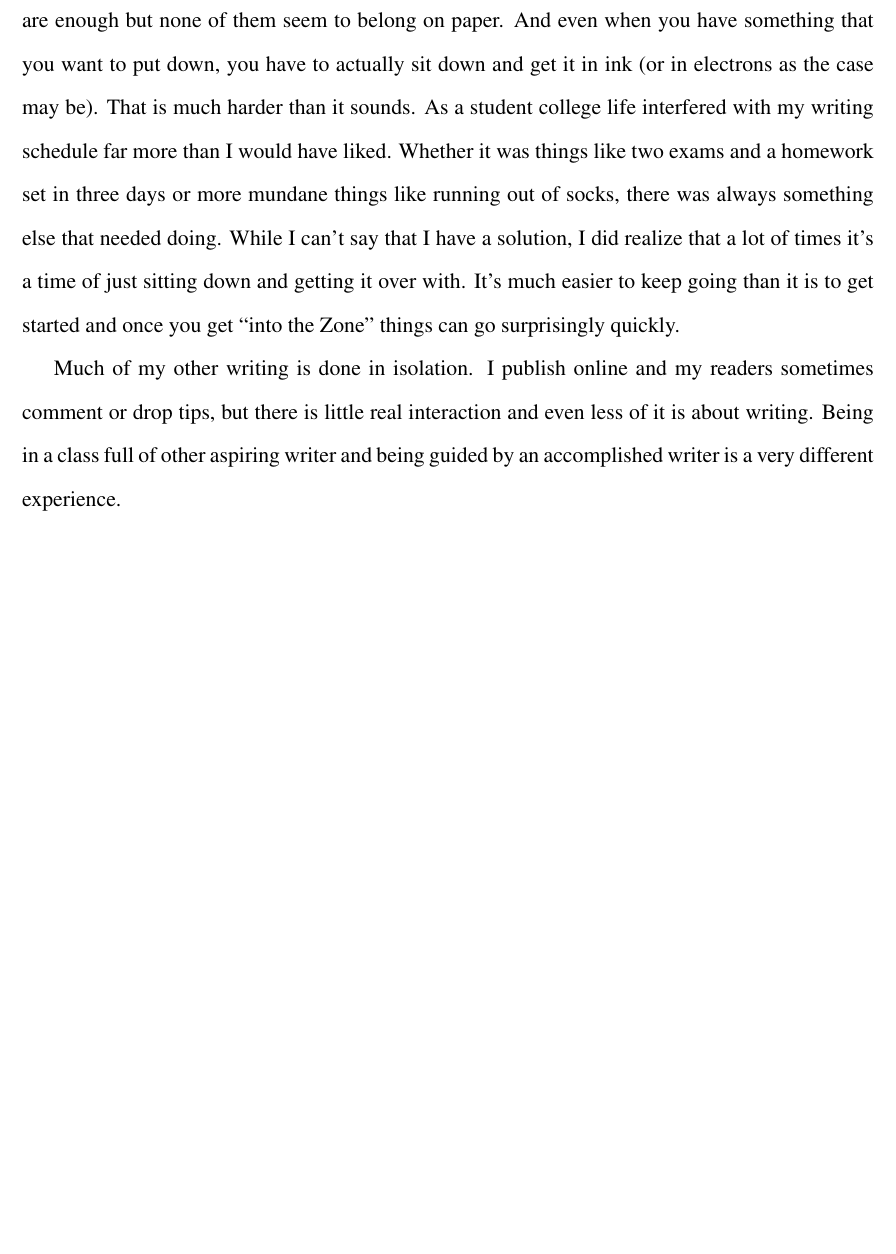
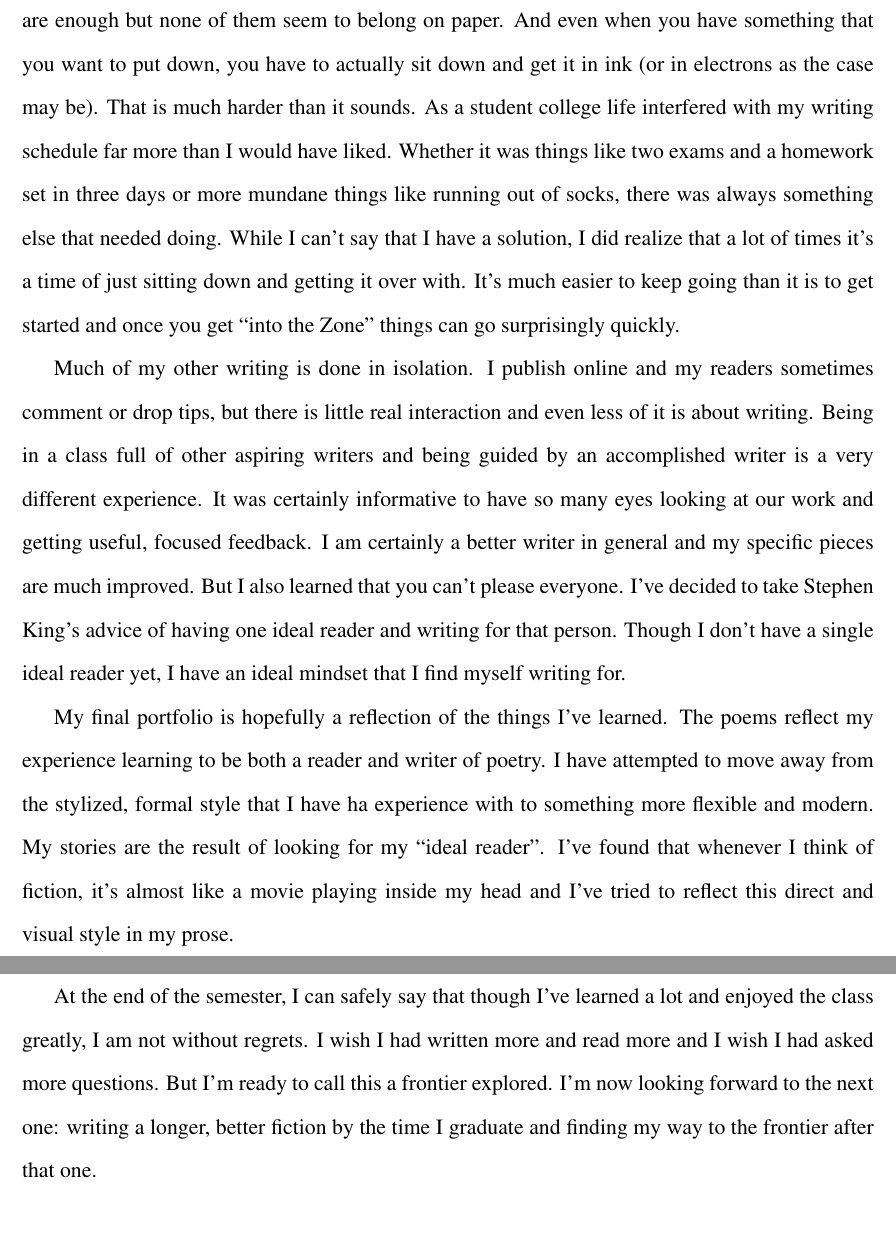
Before and after one commit to basus/eng255, a LaTeX document (misc/prologue.tex): part of page 2 of 2 before the commit and two parts of pages 2 and 3 of 3 after it, the two joined at a grey line, cut so that both start at the same text, the shorter picture padded with empty space. Compiled offline with pdfLaTeX.

Commit message:
Finished Prologue draft

```diff
--- a/misc/prologue.tex
+++ b/misc/prologue.tex
@@ -21,7 +21,11 @@ Over the three months that I've spent training as a fiction writer, I've learned
 
 Secondly, I came to terms with the fact that writing is hard, in more ways than one. Putting thoughts to paper can be difficult. Often there are no thoughts, or there are too many, or there are enough but none of them seem to belong on paper. And even when you have something that you want to put down, you have to actually sit down and get it in ink (or in electrons as the case may be). That is much harder than it sounds. As a student college life interfered with my writing schedule far more than I would have liked. Whether it was things like two exams and a homework set in three days or more mundane things like running out of socks, there was always something else that needed doing. While I can't say that I have a solution, I did realize that a lot of times it's a time of just sitting down and getting it over with. It's much easier to keep going than it is to get started and once you get ``into the Zone'' things can go surprisingly quickly.
 
-Much of my other writing is done in isolation. I publish online and my readers sometimes comment or drop tips, but there is little real interaction and even less of it is about writing. Being in a class full of other aspiring writer and being guided by an accomplished writer is a very different experience.
+Much of my other writing is done in isolation. I publish online and my readers sometimes comment or drop tips, but there is little real interaction and even less of it is about writing. Being in a class full of other aspiring writers and being guided by an accomplished writer is a very different experience. It was certainly informative to have so many eyes looking at our work and getting useful, focused feedback. I am certainly a better writer in general and my specific pieces are much improved. But I also learned that you can't please everyone. I've decided to take Stephen King's advice of having one ideal reader and writing for that person. Though I don't have a single ideal reader yet, I have an ideal mindset that I find myself writing for.
+
+My final portfolio is hopefully a reflection of the things I've learned. The poems reflect my experience learning to be both a reader and writer of poetry. I have attempted to move away from the stylized, formal style that I have ha experience with to something more flexible and modern. My stories are the result of looking for my ``ideal reader''. I've found that whenever I think of fiction, it's almost like a movie playing inside my head and I've tried to reflect this direct and visual style in my prose.
+
+At the end of the semester, I can safely say that though I've learned a lot and enjoyed the class greatly, I am not without regrets. I wish I had written more and read more and I wish I had asked more questions. But I'm ready to call this a frontier explored. I'm now looking forward to the next one: writing a longer, better fiction by the time I graduate and finding my way to the frontier after that one.
 
 \footnotetext{
   This work is licensed under the Creative Commons Attribution-Noncommercial-Share Alike 3.0 Unported License. To view a copy of this license, visit \texttt{http://creativecommons.org/licenses/by-nc-sa/3.0/} or send a letter to Creative Commons, 171 Second Street, Suite 300, San Francisco, California, 94105, USA.}
```
